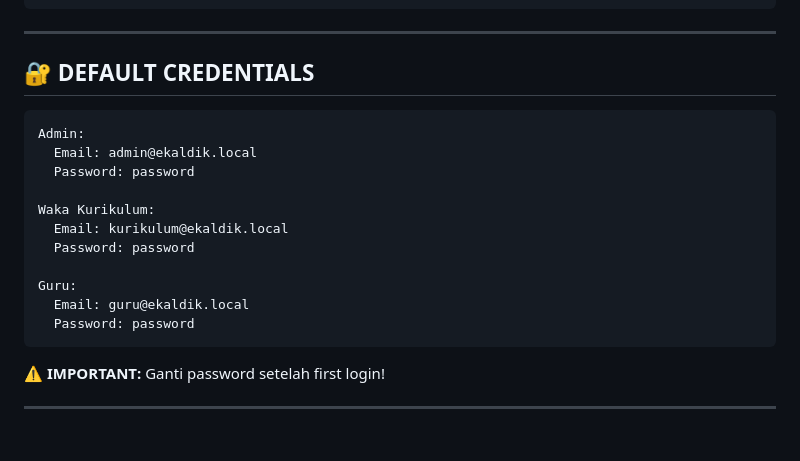
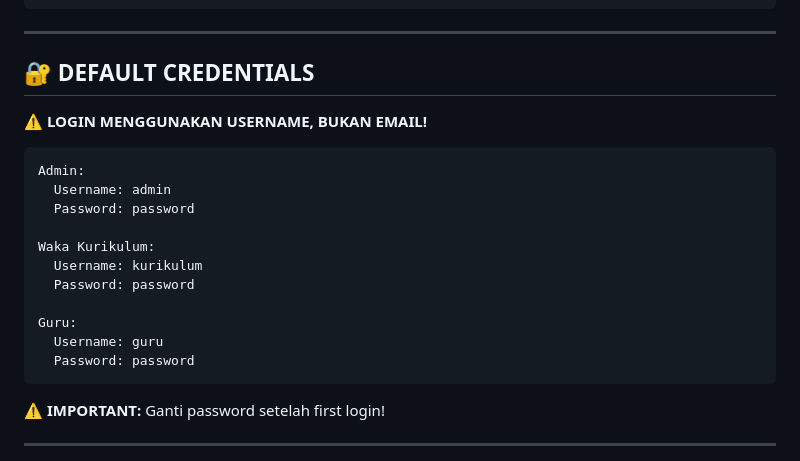
Before and after one commit to muochgack2-glitch/simkur, a Markdown page: README.md, the part around the change. GitHub-like rendering; blank space fills up the shorter version.

Commit message:
docs: fix credentials - login menggunakan USERNAME bukan email

````diff
--- a/README.md
+++ b/README.md
@@ -130,17 +130,19 @@ php artisan serve
 
 ## 🔐 DEFAULT CREDENTIALS
 
+⚠️ **LOGIN MENGGUNAKAN USERNAME, BUKAN EMAIL!**
+
 ```
 Admin:
-  Email: admin@ekaldik.local
+  Username: admin
   Password: password
 
 Waka Kurikulum:
-  Email: kurikulum@ekaldik.local
+  Username: kurikulum
   Password: password
 
 Guru:
-  Email: guru@ekaldik.local
+  Username: guru
   Password: password
 ```
 
````
Also changed, not shown: HOSTING-DEPLOYMENT-STEPS.md (+5 -3 lines), SEEDER-DOCUMENTATION.md (+9 -1 lines).
